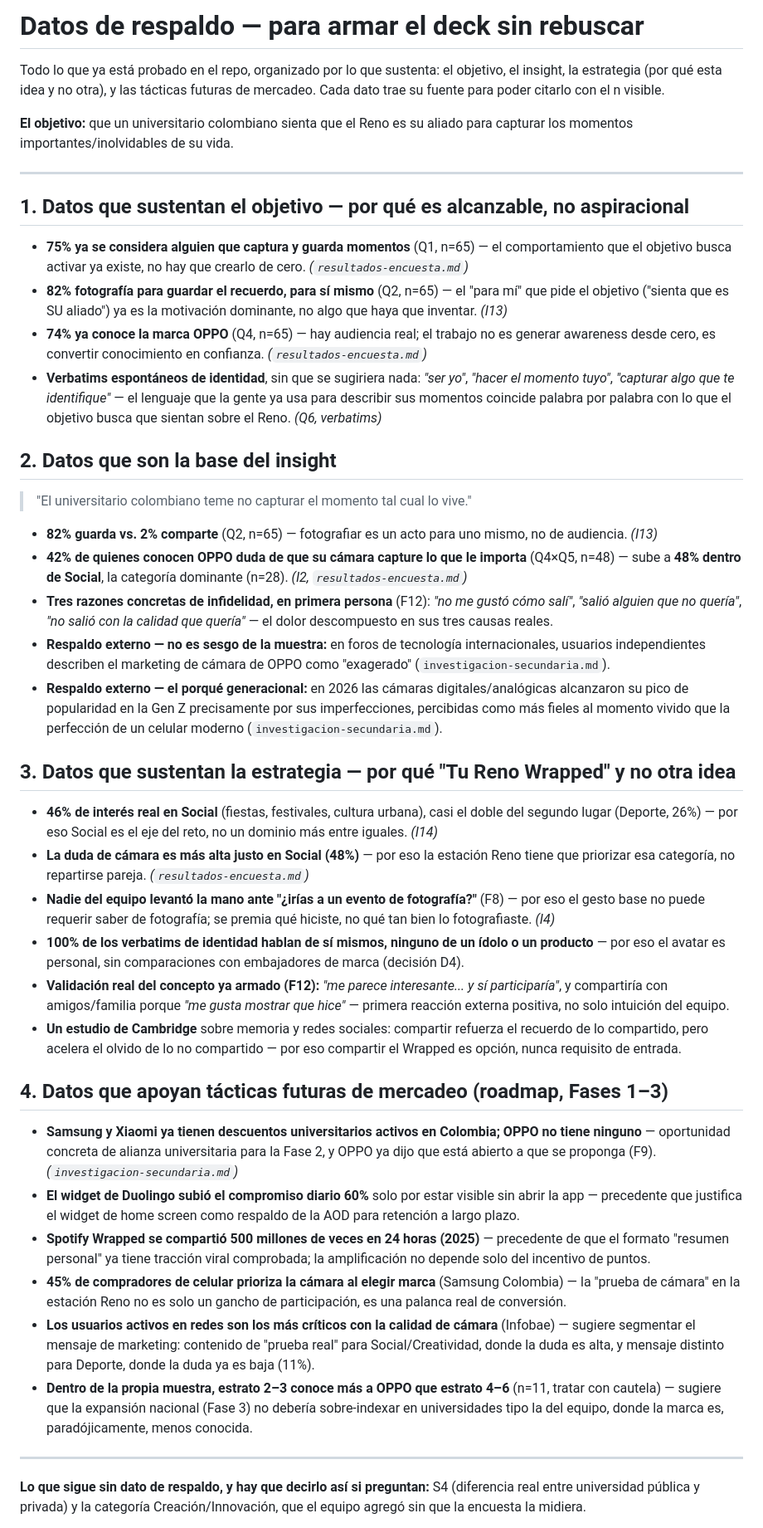
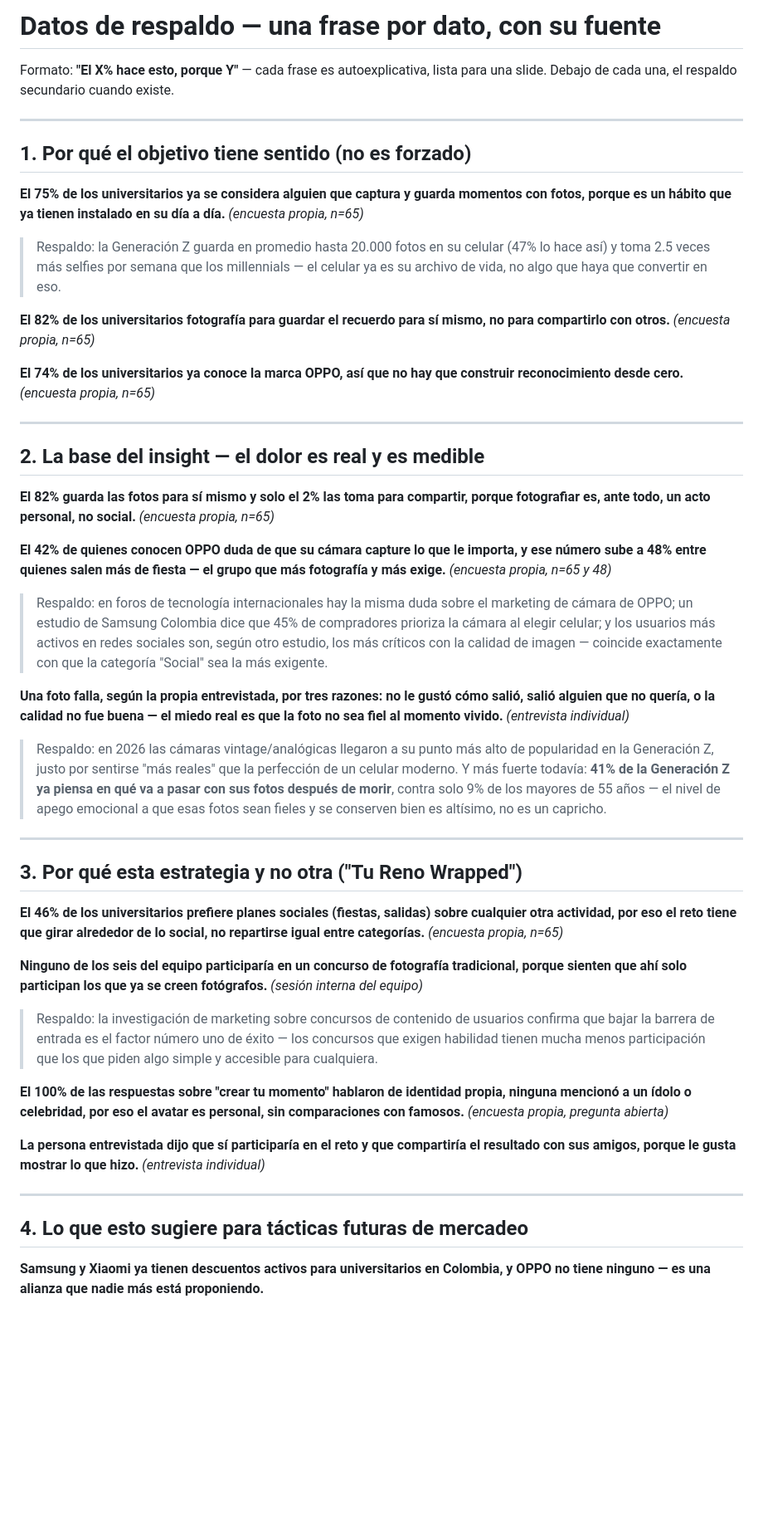
Before and after one commit to piedrahitasamu-dev/race-to-imagine-oppo, a Markdown page: 06-entregables/datos-de-respaldo.md, the part around one of its changes. Shown at 83% size. GitHub-like rendering; blank space fills up the shorter version.

Commit message:
Reescribe datos-de-respaldo.md en formato de una frase por dato
Cada dato queda como "El X% hace esto, porque Y" -- autoexplicativo y
listo para pegar en una slide -- con su respaldo secundario debajo cuando
existe. Suma investigación nueva: 47% de la Gen Z guarda hasta 20,000
fotos en el celular, toma 2.5x más selfies que los millennials, y 41% ya
piensa en qué pasará con sus fotos después de morir (vs 9% de mayores de
55) -- refuerza el apego emocional detrás del insight principal. También
confirma que bajar la barrera de entrada es el factor de éxito #1 en
concursos de contenido de usuarios, respaldando el diseño inclusivo del
reto (I4).

```diff
--- a/06-entregables/datos-de-respaldo.md
+++ b/06-entregables/datos-de-respaldo.md
@@ -1,46 +1,46 @@
-# Datos de respaldo — para armar el deck sin rebuscar
+# Datos de respaldo — una frase por dato, con su fuente
 
-Todo lo que ya está probado en el repo, organizado por lo que sustenta: el objetivo, el insight, la estrategia (por qué esta idea y no otra), y las tácticas futuras de mercadeo. Cada dato trae su fuente para poder citarlo con el n visible.
-
-**El objetivo:** que un universitario colombiano sienta que el Reno es su aliado para capturar los momentos importantes/inolvidables de su vida.
+Formato: **"El X% hace esto, porque Y"** — cada frase es autoexplicativa, lista para una slide. Debajo de cada una, el respaldo secundario cuando existe.
 
 ---
 
-## 1. Datos que sustentan el objetivo — por qué es alcanzable, no aspiracional
+## 1. Por qué el objetivo tiene sentido (no es forzado)
 
-- **75% ya se considera alguien que captura y guarda momentos** (Q1, n=65) — el comportamiento que el objetivo busca activar ya existe, no hay que crearlo de cero. *(`resultados-encuesta.md`)*
-- **82% fotografía para guardar el recuerdo, para sí mismo** (Q2, n=65) — el "para mí" que pide el objetivo ("sienta que es SU aliado") ya es la motivación dominante, no algo que haya que inventar. *(I13)*
-- **74% ya conoce la marca OPPO** (Q4, n=65) — hay audiencia real; el trabajo no es generar awareness desde cero, es convertir conocimiento en confianza. *(`resultados-encuesta.md`)*
-- **Verbatims espontáneos de identidad**, sin que se sugiriera nada: *"ser yo"*, *"hacer el momento tuyo"*, *"capturar algo que te identifique"* — el lenguaje que la gente ya usa para describir sus momentos coincide palabra por palabra con lo que el objetivo busca que sientan sobre el Reno. *(Q6, verbatims)*
+**El 75% de los universitarios ya se considera alguien que captura y guarda momentos con fotos, porque es un hábito que ya tienen instalado en su día a día.** *(encuesta propia, n=65)*
+> Respaldo: la Generación Z guarda en promedio hasta 20.000 fotos en su celular (47% lo hace así) y toma 2.5 veces más selfies por semana que los millennials — el celular ya es su archivo de vida, no algo que haya que convertir en eso.
 
-## 2. Datos que son la base del insight
+**El 82% de los universitarios fotografía para guardar el recuerdo para sí mismo, no para compartirlo con otros.** *(encuesta propia, n=65)*
 
-> "El universitario colombiano teme no capturar el momento tal cual lo vive."
-
-- **82% guarda vs. 2% comparte** (Q2, n=65) — fotografiar es un acto para uno mismo, no de audiencia. *(I13)*
-- **42% de quienes conocen OPPO duda de que su cámara capture lo que le importa** (Q4×Q5, n=48) — sube a **48% dentro de Social**, la categoría dominante (n=28). *(I2, `resultados-encuesta.md`)*
-- **Tres razones concretas de infidelidad, en primera persona** (F12): *"no me gustó cómo salí"*, *"salió alguien que no quería"*, *"no salió con la calidad que quería"* — el dolor descompuesto en sus tres causas reales.
-- **Respaldo externo — no es sesgo de la muestra:** en foros de tecnología internacionales, usuarios independientes describen el marketing de cámara de OPPO como "exagerado" (`investigacion-secundaria.md`).
-- **Respaldo externo — el porqué generacional:** en 2026 las cámaras digitales/analógicas alcanzaron su pico de popularidad en la Gen Z precisamente por sus imperfecciones, percibidas como más fieles al momento vivido que la perfección de un celular moderno (`investigacion-secundaria.md`).
-
-## 3. Datos que sustentan la estrategia — por qué "Tu Reno Wrapped" y no otra idea
-
-- **46% de interés real en Social** (fiestas, festivales, cultura urbana), casi el doble del segundo lugar (Deporte, 26%) — por eso Social es el eje del reto, no un dominio más entre iguales. *(I14)*
-- **La duda de cámara es más alta justo en Social (48%)** — por eso la estación Reno tiene que priorizar esa categoría, no repartirse pareja. *(`resultados-encuesta.md`)*
-- **Nadie del equipo levantó la mano ante "¿irías a un evento de fotografía?"** (F8) — por eso el gesto base no puede requerir saber de fotografía; se premia qué hiciste, no qué tan bien lo fotografiaste. *(I4)*
-- **100% de los verbatims de identidad hablan de sí mismos, ninguno de un ídolo o un producto** — por eso el avatar es personal, sin comparaciones con embajadores de marca (decisión D4).
-- **Validación real del concepto ya armado (F12):** *"me parece interesante... y sí participaría"*, y compartiría con amigos/familia porque *"me gusta mostrar que hice"* — primera reacción externa positiva, no solo intuición del equipo.
-- **Un estudio de Cambridge** sobre memoria y redes sociales: compartir refuerza el recuerdo de lo compartido, pero acelera el olvido de lo no compartido — por eso compartir el Wrapped es opción, nunca requisito de entrada.
-
-## 4. Datos que apoyan tácticas futuras de mercadeo (roadmap, Fases 1–3)
-
-- **Samsung y Xiaomi ya tienen descuentos universitarios activos en Colombia; OPPO no tiene ninguno** — oportunidad concreta de alianza universitaria para la Fase 2, y OPPO ya dijo que está abierto a que se proponga (F9). *(`investigacion-secundaria.md`)*
-- **El widget de Duolingo subió el compromiso diario 60%** solo por estar visible sin abrir la app — precedente que justifica el widget de home screen como respaldo de la AOD para retención a largo plazo.
-- **Spotify Wrapped se compartió 500 millones de veces en 24 horas (2025)** — precedente de que el formato "resumen personal" ya tiene tracción viral comprobada; la amplificación no depende solo del incentivo de puntos.
-- **45% de compradores de celular prioriza la cámara al elegir marca** (Samsung Colombia) — la "prueba de cámara" en la estación Reno no es solo un gancho de participación, es una palanca real de conversión.
-- **Los usuarios activos en redes son los más críticos con la calidad de cámara** (Infobae) — sugiere segmentar el mensaje de marketing: contenido de "prueba real" para Social/Creatividad, donde la duda es alta, y mensaje distinto para Deporte, donde la duda ya es baja (11%).
-- **Dentro de la propia muestra, estrato 2–3 conoce más a OPPO que estrato 4–6** (n=11, tratar con cautela) — sugiere que la expansión nacional (Fase 3) no debería sobre-indexar en universidades tipo la del equipo, donde la marca es, paradójicamente, menos conocida.
+**El 74% de los universitarios ya conoce la marca OPPO, así que no hay que construir reconocimiento desde cero.** *(encuesta propia, n=65)*
 
 ---
 
-**Lo que sigue sin dato de respaldo, y hay que decirlo así si preguntan:** S4 (diferencia real entre universidad pública y privada) y la categoría Creación/Innovación, que el equipo agregó sin que la encuesta la midiera.
+## 2. La base del insight — el dolor es real y es medible
+
+**El 82% guarda las fotos para sí mismo y solo el 2% las toma para compartir, porque fotografiar es, ante todo, un acto personal, no social.** *(encuesta propia, n=65)*
+
+**El 42% de quienes conocen OPPO duda de que su cámara capture lo que le importa, y ese número sube a 48% entre quienes salen más de fiesta — el grupo que más fotografía y más exige.** *(encuesta propia, n=65 y 48)*
+> Respaldo: en foros de tecnología internacionales hay la misma duda sobre el marketing de cámara de OPPO; un estudio de Samsung Colombia dice que 45% de compradores prioriza la cámara al elegir celular; y los usuarios más activos en redes sociales son, según otro estudio, los más críticos con la calidad de imagen — coincide exactamente con que la categoría "Social" sea la más exigente.
+
+**Una foto falla, según la propia entrevistada, por tres razones: no le gustó cómo salió, salió alguien que no quería, o la calidad no fue buena — el miedo real es que la foto no sea fiel al momento vivido.** *(entrevista individual)*
+> Respaldo: en 2026 las cámaras vintage/analógicas llegaron a su punto más alto de popularidad en la Generación Z, justo por sentirse "más reales" que la perfección de un celular moderno. Y más fuerte todavía: **41% de la Generación Z ya piensa en qué va a pasar con sus fotos después de morir**, contra solo 9% de los mayores de 55 años — el nivel de apego emocional a que esas fotos sean fieles y se conserven bien es altísimo, no es un capricho.
+
+---
+
+## 3. Por qué esta estrategia y no otra ("Tu Reno Wrapped")
+
+**El 46% de los universitarios prefiere planes sociales (fiestas, salidas) sobre cualquier otra actividad, por eso el reto tiene que girar alrededor de lo social, no repartirse igual entre categorías.** *(encuesta propia, n=65)*
+
+**Ninguno de los seis del equipo participaría en un concurso de fotografía tradicional, porque sienten que ahí solo participan los que ya se creen fotógrafos.** *(sesión interna del equipo)*
+> Respaldo: la investigación de marketing sobre concursos de contenido de usuarios confirma que bajar la barrera de entrada es el factor número uno de éxito — los concursos que exigen habilidad tienen mucha menos participación que los que piden algo simple y accesible para cualquiera.
+
+**El 100% de las respuestas sobre "crear tu momento" hablaron de identidad propia, ninguna mencionó a un ídolo o celebridad, por eso el avatar es personal, sin comparaciones con famosos.** *(encuesta propia, pregunta abierta)*
+
+**La persona entrevistada dijo que sí participaría en el reto y que compartiría el resultado con sus amigos, porque le gusta mostrar lo que hizo.** *(entrevista individual)*
+
+---
+
+## 4. Lo que esto sugiere para tácticas futuras de mercadeo
+
+**Samsung y Xiaomi ya tienen descuentos activos para universitarios en Colombia, y OPPO no tiene ninguno — es una alianza que nadie más está proponiendo.**
+
```
Also changed, not shown: other parts of 06-entregables/datos-de-respaldo.md (+18 -0 lines).
